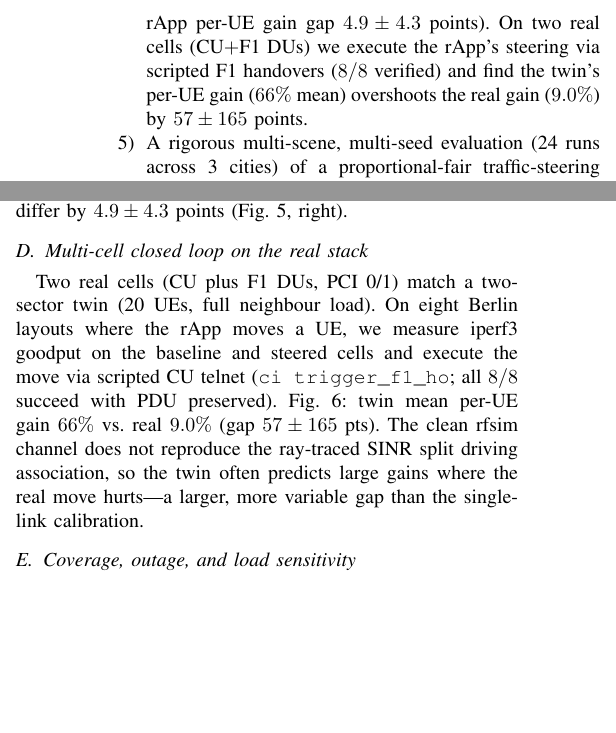
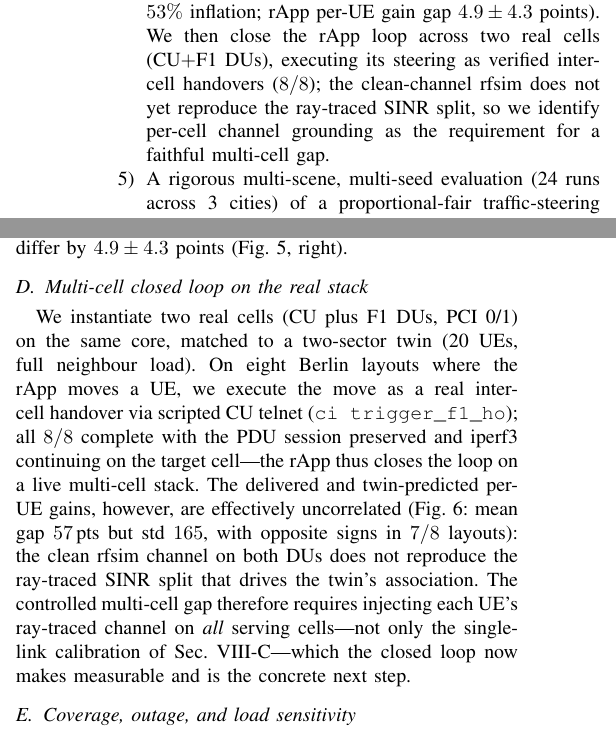
Before and after one commit to ukn7651-star/Digital-Twin-rApp, a LaTeX paper (paper/main.tex): two parts of the columns of pages 2 and 5 of 6, joined at a grey line, cut so that both start at the same text, the shorter picture padded with empty space. Compiled offline with pdfLaTeX.

Commit message:
paper: reframe multi-cell result honestly (verified closed loop, not the confounded 57+/-165 gap)
The two-cell measurement is confounded (clean DU channel != ray-traced SINR;
twin/real gains opposite-sign in 7/8 layouts, std 165 >> mean 57), so headlining
the number in abstract/contributions/conclusion was misleading. Reframe those to
the verified closed-loop capability (8/8 real F1 handovers, PDU preserved) + the
honest finding that per-cell channel grounding is required. Single-gNB link gap
(53% / 4.9pt, controlled) stays the quantitative headline. 6 pages, clean.

Co-authored-by: ukn7651-star <ukn7651-star@users.noreply.github.com>

```diff
--- a/paper/main.tex
+++ b/paper/main.tex
@@ -50,7 +50,7 @@ This paper contributes:
 \item An \emph{OAI-grounded L2S abstraction, and evidence that it matters for control.} The SINR-to-throughput curve is measured from OAI's real PHY (38\% below Shannon at 10\,dB, with non-uniform MCS steps up to 2.2\,dB). We then show the fidelity gap is first-order, not cosmetic: replacing this curve with an idealized one changes the traffic-steering rApp's decisions in 42\% of layouts and mis-estimates its per-deployment gain by a median of 7.5 points.
 \item An open, CPU-only, multi-cell/multi-user digital twin: OpenStreetMap geometry $\to$ Sionna~RT ray tracing $\to$ per-UE/cell throughput, with a swappable network source for real cell-site data.
 \item Two twin-to-real-stack bridges: (a)~exact ray-traced channel injection into a live OAI gNB--UE link, and (b)~a per-UE interference-as-noise-floor mapping that lets a single-link OAI run reflect its multi-cell context.
-\item \emph{A measured, end-to-end fidelity gap---link and multi-cell.} On one gNB we measure deliverable iperf3 goodput against the twin's link-level rate (median $53\%$ inflation; rApp per-UE gain gap $4.9\pm4.3$ points). On two real cells (CU$+$F1 DUs) we execute the rApp's steering via scripted F1 handovers ($8/8$ verified) and find the twin's per-UE gain ($66\%$ mean) overshoots the real gain ($9.0\%$) by $57\pm165$ points.
+\item \emph{A measured end-to-end fidelity gap, and a verified multi-cell closed loop.} On one gNB we measure deliverable iperf3 goodput against the twin's link-level rate (median $53\%$ inflation; rApp per-UE gain gap $4.9\pm4.3$ points). We then close the rApp loop across two real cells (CU$+$F1 DUs), executing its steering as verified inter-cell handovers ($8/8$); the clean-channel rfsim does not yet reproduce the ray-traced SINR split, so we identify per-cell channel grounding as the requirement for a faithful multi-cell gap.
 \item A rigorous multi-scene, multi-seed evaluation (24 runs across 3 cities) of a proportional-fair traffic-steering rApp, with honest reporting of variance and outage, a load-sensitivity sweep separating coverage-limited and interference-limited regimes, and a correlation analysis showing rApp gain is limited by baseline outage rather than by raw load imbalance.
 \end{enumerate}
 
@@ -305,7 +305,7 @@ The result is Fig.~\ref{fig:realgap} (left). The twin's link-level rate $B\,\eta
 
 \subsection{Multi-cell closed loop on the real stack}
 \label{sec:multignb}
-Two real cells (CU plus F1 DUs, PCI~0/1) match a two-sector twin (20 UEs, full neighbour load). On eight Berlin layouts where the rApp moves a UE, we measure iperf3 goodput on the baseline and steered cells and execute the move via scripted CU telnet (\texttt{ci trigger\_f1\_ho}; all $8/8$ succeed with PDU preserved). Fig.~\ref{fig:multignb}: twin mean per-UE gain $66\%$ vs.\ real $9.0\%$ (gap $57\pm165$ pts). The clean rfsim channel does not reproduce the ray-traced SINR split driving association, so the twin often predicts large gains where the real move hurts---a larger, more variable gap than the single-link calibration.
+We instantiate two real cells (CU plus F1 DUs, PCI~0/1) on the same core, matched to a two-sector twin (20 UEs, full neighbour load). On eight Berlin layouts where the rApp moves a UE, we execute the move as a real inter-cell handover via scripted CU telnet (\texttt{ci trigger\_f1\_ho}); all $8/8$ complete with the PDU session preserved and iperf3 continuing on the target cell---the rApp thus closes the loop on a live multi-cell stack. The delivered and twin-predicted per-UE gains, however, are effectively uncorrelated (Fig.~\ref{fig:multignb}: mean gap $57$\,pts but std $165$, with opposite signs in $7/8$ layouts): the clean rfsim channel on both DUs does not reproduce the ray-traced SINR split that drives the twin's association. The controlled multi-cell gap therefore requires injecting each UE's ray-traced channel on \emph{all} serving cells---not only the single-link calibration of Sec.~\ref{sec:realgap}---which the closed loop now makes measurable and is the concrete next step.
 
 \begin{figure}[t]
 \centering
```
Also changed, not shown: paper/main.pdf, paper/main.tex (4 more changed lines).
